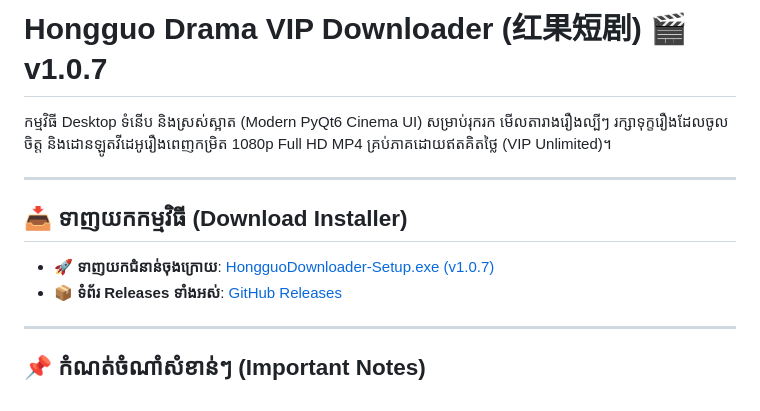
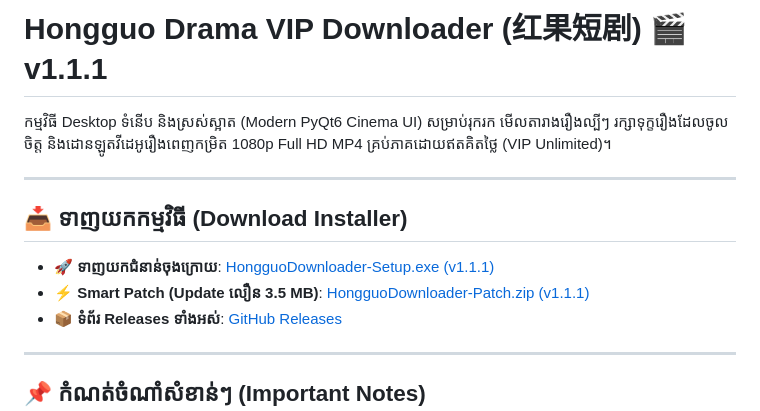
Before and after one commit to Biggdoqq/StoryDownlaod, a Markdown page: README.md, the part around the change. Rendered like a GitHub page.

Commit message:
Update README for v1.1.1 release

```diff
--- a/README.md
+++ b/README.md
@@ -1,11 +1,12 @@
-# Hongguo Drama VIP Downloader (红果短剧) 🎬 v1.0.7
+# Hongguo Drama VIP Downloader (红果短剧) 🎬 v1.1.1
 
 កម្មវិធី Desktop ទំនើប និងស្រស់ស្អាត (Modern PyQt6 Cinema UI) សម្រាប់រុករក មើលតារាងរឿងល្បីៗ រក្សាទុក្ខរឿងដែលចូលចិត្ត និងដោនឡូតវីដេអូរឿងពេញកម្រិត 1080p Full HD MP4 គ្រប់ភាគដោយឥតគិតថ្លៃ (VIP Unlimited)។
 
 ---
 
 ## 📥 ទាញយកកម្មវិធី (Download Installer)
-* 🚀 **ទាញយកជំនាន់ចុងក្រោយ**: [HongguoDownloader-Setup.exe (v1.0.7)](https://github.com/Biggdoqq/StoryDownlaod/releases/download/v1.0.7/HongguoDownloader-Setup.exe)
+* 🚀 **ទាញយកជំនាន់ចុងក្រោយ**: [HongguoDownloader-Setup.exe (v1.1.1)](https://github.com/Biggdoqq/StoryDownlaod/releases/download/v1.1.1/HongguoDownloader-Setup.exe)
+* ⚡ **Smart Patch (Update លឿន 3.5 MB)**: [HongguoDownloader-Patch.zip (v1.1.1)](https://github.com/Biggdoqq/StoryDownlaod/releases/download/v1.1.1/HongguoDownloader-Patch.zip)
 * 📦 **ទំព័រ Releases ទាំងអស់**: [GitHub Releases](https://github.com/Biggdoqq/StoryDownlaod/releases)
 
 ---
```
